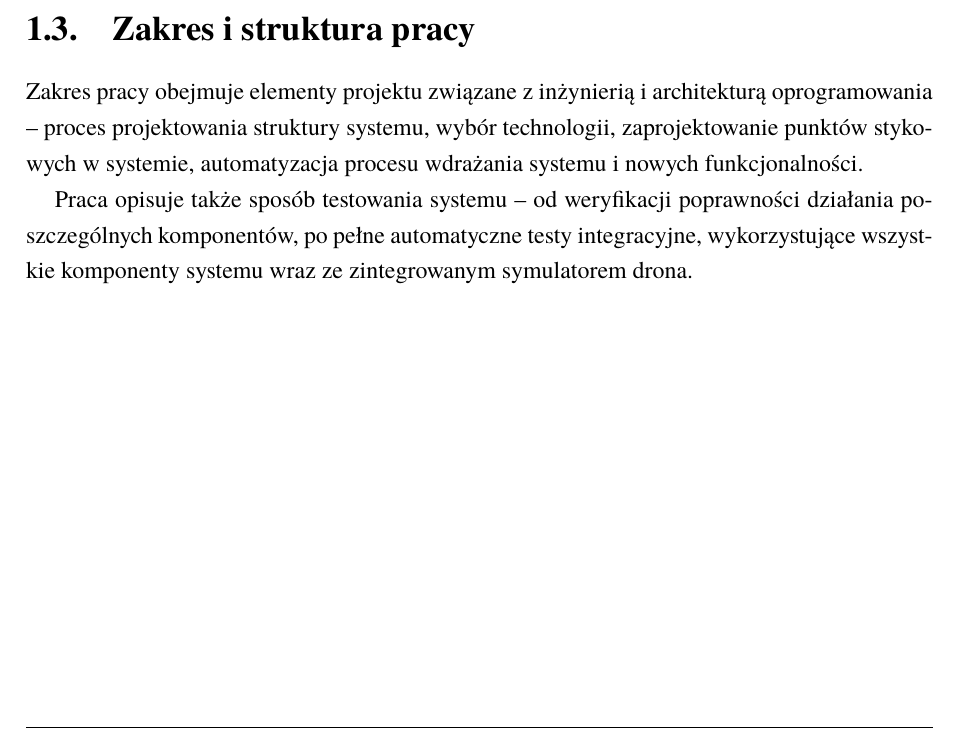
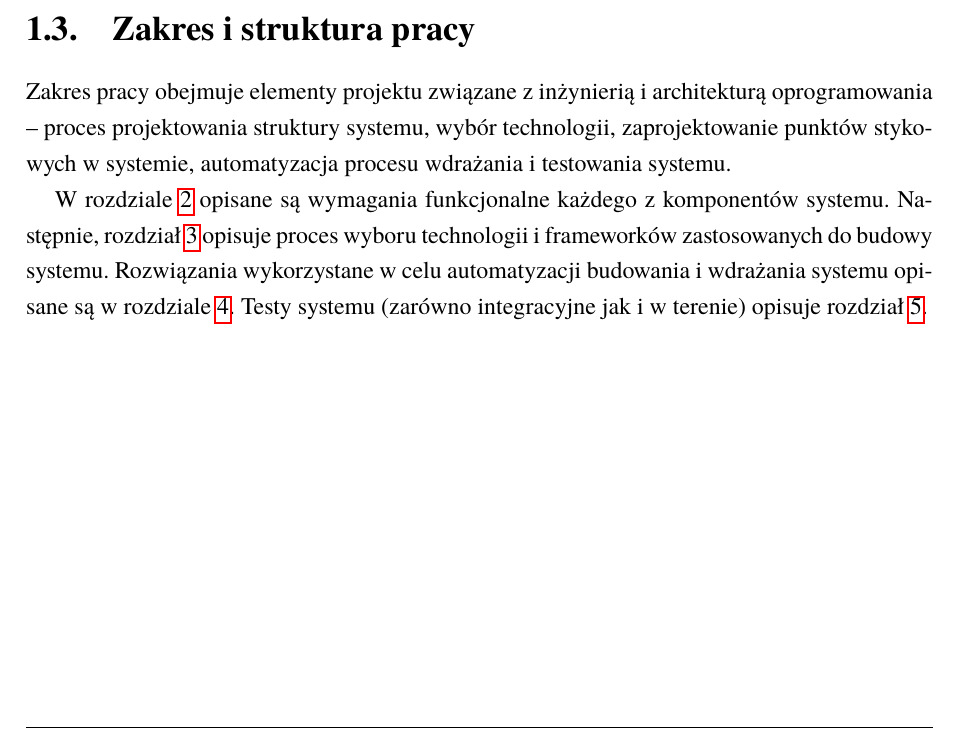
Before and after one commit to Wint3rmute/bachelor-thesis, a LaTeX thesis (Dyplom.tex, which reads rozdzial01.tex): part of page 8 of 31, cut so that both start at the same text. Compiled offline with pdfLaTeX.

```diff
--- a/rozdzial01.tex
+++ b/rozdzial01.tex
@@ -74,10 +74,14 @@
 
 \section{Zakres~i struktura pracy} \label{intro_scope}
 
-Zakres pracy obejmuje elementy projektu związane~z inżynierią~i architekturą oprogramowania -- proces projektowania struktury systemu,
+Zakres pracy obejmuje elementy projektu związane~z inżynierią~i architekturą
+oprogramowania -- proces projektowania struktury systemu,
 wybór technologii, zaprojektowanie punktów stykowych~w systemie, automatyzacja
-procesu wdrażania systemu~i nowych funkcjonalności.
+procesu wdrażania~i testowania systemu.
 
-Praca opisuje także sposób testowania systemu -- od weryfikacji poprawności działania
-poszczególnych komponentów, po pełne automatyczne testy integracyjne, wykorzystujące
-wszystkie komponenty systemu wraz ze zintegrowanym symulatorem drona.
+W rozdziale \ref{chapter_functional_requirements} opisane są wymagania funkcjonalne
+każdego z komponentów systemu. Następnie, rozdział \ref{chapter_architecture} opisuje
+proces wyboru technologii i frameworków zastosowanych do budowy systemu.
+Rozwiązania wykorzystane w celu automatyzacji budowania i wdrażania systemu opisane
+są w rozdziale \ref{chapter_deployment}. Testy systemu (zarówno integracyjne jak
+i w terenie) opisuje rozdział~\ref{chapter_tests}.
```
